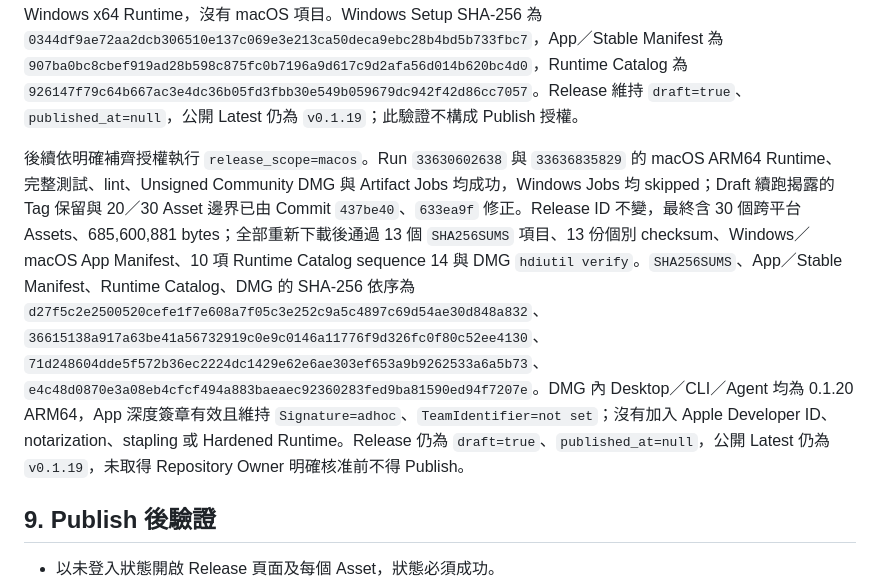
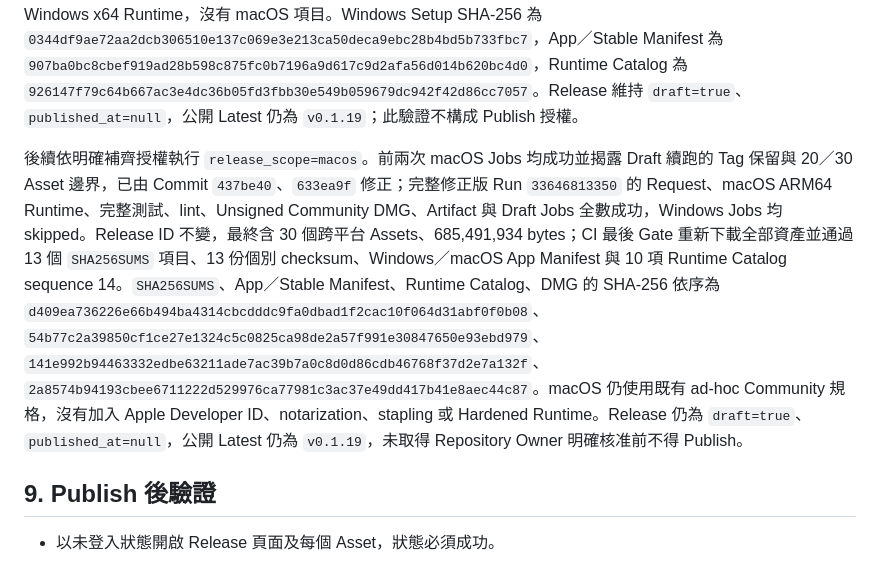
Before and after one commit to JimmyWon1028/fabdev, a Markdown page: docs/PUBLIC_RELEASE_SPEC.md, the part around the change. Drawn GitHub-style.

Commit message:
docs: finalize macOS draft validation

```diff
--- a/docs/PUBLIC_RELEASE_SPEC.md
+++ b/docs/PUBLIC_RELEASE_SPEC.md
@@ -353,7 +353,7 @@ Repository Owner 通過 `0.1.20` Windows 安裝語言、單一實例、Setup.exe
 
 Draft Release ID `381210149` 含 20 個 Windows-only Assets、319,688,655 bytes。全部重新下載後，GitHub API digest `20/20`、`SHA256SUMS` 的八個主要 Assets、八份個別 checksum、App／Stable Manifest、六個 Runtime Archive 與 Runtime Catalog sequence 14 均通過；App Manifest 只包含 `0.1.20` Windows x64 Installer，Catalog 只包含六個 Windows x64 Runtime，沒有 macOS 項目。Windows Setup SHA-256 為 `0344df9ae72aa2dcb306510e137c069e3e213ca50deca9ebc28b4bd5b733fbc7`，App／Stable Manifest 為 `907ba0bc8cbef919ad28b598c875fc0b7196a9d617c9d2afa56d014b620bc4d0`，Runtime Catalog 為 `926147f79c64b667ac3e4dc36b05fd3fbb30e549b059679dc942f42d86cc7057`。Release 維持 `draft=true`、`published_at=null`，公開 Latest 仍為 `v0.1.19`；此驗證不構成 Publish 授權。
 
-後續依明確補齊授權執行 `release_scope=macos`。Run `33630602638` 與 `33636835829` 的 macOS ARM64 Runtime、完整測試、lint、Unsigned Community DMG 與 Artifact Jobs 均成功，Windows Jobs 均 skipped；Draft 續跑揭露的 Tag 保留與 20／30 Asset 邊界已由 Commit `437be40`、`633ea9f` 修正。Release ID 不變，最終含 30 個跨平台 Assets、685,600,881 bytes；全部重新下載後通過 13 個 `SHA256SUMS` 項目、13 份個別 checksum、Windows／macOS App Manifest、10 項 Runtime Catalog sequence 14 與 DMG `hdiutil verify`。`SHA256SUMS`、App／Stable Manifest、Runtime Catalog、DMG 的 SHA-256 依序為 `d27f5c2e2500520cefe1f7e608a7f05c3e252c9a5c4897c69d54ae30d848a832`、`36615138a917a63be41a56732919c0e9c0146a11776f9d326fc0f80c52ee4130`、`71d248604dde5f572b36ec2224dc1429e62e6ae303ef653a9b9262533a6a5b73`、`e4c48d0870e3a08eb4cfcf494a883baeaec92360283fed9ba81590ed94f7207e`。DMG 內 Desktop／CLI／Agent 均為 0.1.20 ARM64，App 深度簽章有效且維持 `Signature=adhoc`、`TeamIdentifier=not set`；沒有加入 Apple Developer ID、notarization、stapling 或 Hardened Runtime。Release 仍為 `draft=true`、`published_at=null`，公開 Latest 仍為 `v0.1.19`，未取得 Repository Owner 明確核准前不得 Publish。
+後續依明確補齊授權執行 `release_scope=macos`。前兩次 macOS Jobs 均成功並揭露 Draft 續跑的 Tag 保留與 20／30 Asset 邊界，已由 Commit `437be40`、`633ea9f` 修正；完整修正版 Run `33646813350` 的 Request、macOS ARM64 Runtime、完整測試、lint、Unsigned Community DMG、Artifact 與 Draft Jobs 全數成功，Windows Jobs 均 skipped。Release ID 不變，最終含 30 個跨平台 Assets、685,491,934 bytes；CI 最後 Gate 重新下載全部資產並通過 13 個 `SHA256SUMS` 項目、13 份個別 checksum、Windows／macOS App Manifest 與 10 項 Runtime Catalog sequence 14。`SHA256SUMS`、App／Stable Manifest、Runtime Catalog、DMG 的 SHA-256 依序為 `d409ea736226e66b494ba4314cbcdddc9fa0dbad1f2cac10f064d31abf0f0b08`、`54b77c2a39850cf1ce27e1324c5c0825ca98de2a57f991e30847650e93ebd979`、`141e992b94463332edbe63211ade7ac39b7a0c8d0d86cdb46768f37d2e7a132f`、`2a8574b94193cbee6711222d529976ca77981c3ac37e49dd417b41e8aec44c87`。macOS 仍使用既有 ad-hoc Community 規格，沒有加入 Apple Developer ID、notarization、stapling 或 Hardened Runtime。Release 仍為 `draft=true`、`published_at=null`，公開 Latest 仍為 `v0.1.19`，未取得 Repository Owner 明確核准前不得 Publish。
 
 ## 9. Publish 後驗證
 
```
Also changed, not shown: docs/FABDEV_PROGRESS.md (+2 -2 lines).
